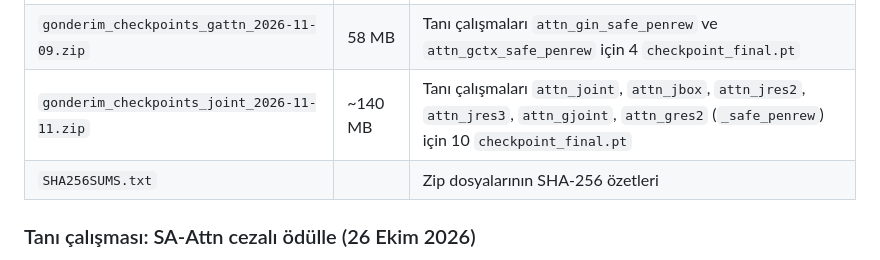
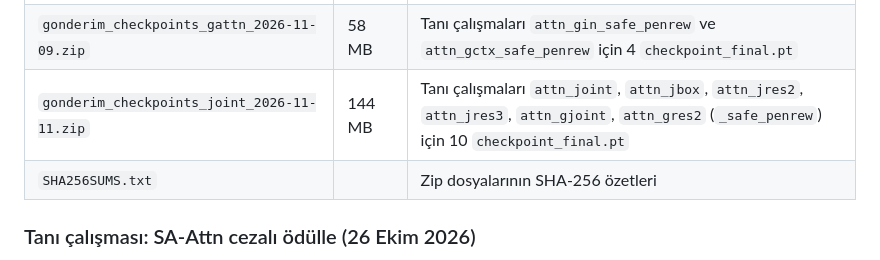
Before and after one commit to burhanbarakli/v2g_safe_rl_paper, a Markdown page: README.md, the part around the change. Rendered like a GitHub page.

Commit message:
README: checkpoint zip size for the joint diagnostics
Co-Authored-By: Claude Opus 5.5 <noreply@anthropic.com>

```diff
--- a/README.md
+++ b/README.md
@@ -50,7 +50,7 @@ sapmalar `RUN_NOTES_TR.md` içinde.
 | `gonderim_checkpoints_penrew_2026-10-26.zip` | 31 MB | Tanı çalışması `attn_safe_penrew` için 2 `checkpoint_final.pt` (aşağıya bakın) |
 | `gonderim_checkpoints_cheap_2026-10-26.zip` | 62 MB | Tanı çalışmaları `deepsets_safe_penrew` ve `attn_safe_penrew_entpen` için 4 `checkpoint_final.pt` |
 | `gonderim_checkpoints_gattn_2026-11-09.zip` | 58 MB | Tanı çalışmaları `attn_gin_safe_penrew` ve `attn_gctx_safe_penrew` için 4 `checkpoint_final.pt` |
-| `gonderim_checkpoints_joint_2026-11-11.zip` | ~140 MB | Tanı çalışmaları `attn_joint`, `attn_jbox`, `attn_jres2`, `attn_jres3`, `attn_gjoint`, `attn_gres2` (`_safe_penrew`) için 10 `checkpoint_final.pt` |
+| `gonderim_checkpoints_joint_2026-11-11.zip` | 144 MB | Tanı çalışmaları `attn_joint`, `attn_jbox`, `attn_jres2`, `attn_jres3`, `attn_gjoint`, `attn_gres2` (`_safe_penrew`) için 10 `checkpoint_final.pt` |
 | `SHA256SUMS.txt` | | Zip dosyalarının SHA-256 özetleri |
 
 ### Tanı çalışması: SA-Attn cezalı ödülle (26 Ekim 2026)
```
